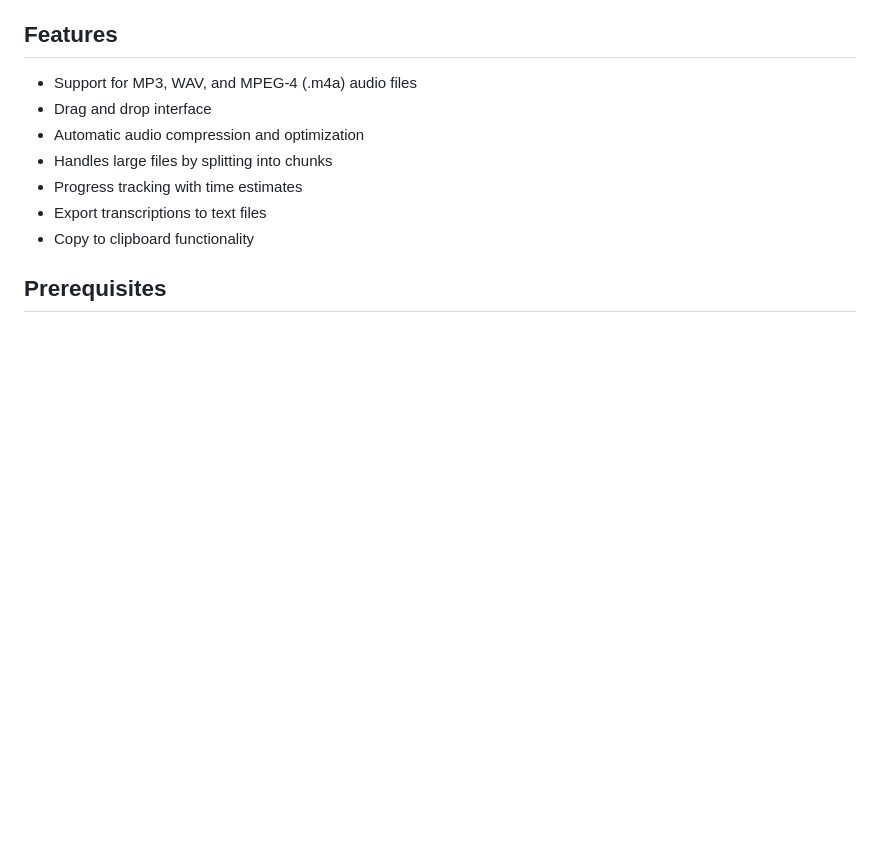
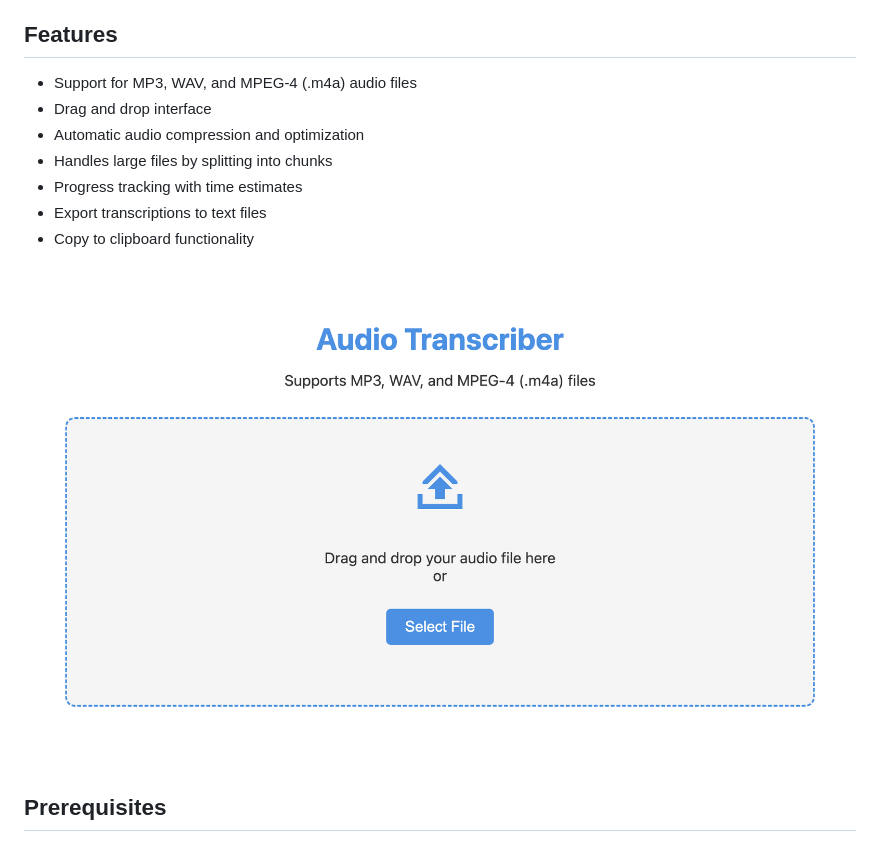
Before and after one commit to PacomeLeRouge/Audio_Transcriber, a Markdown page: README.md, the part around the change. Drawn GitHub-style; pictures changed too: image.png (added); blank space fills up the shorter version.

Commit message:
Add image to README for better visual representation

```diff
--- a/README.md
+++ b/README.md
@@ -11,6 +11,8 @@ An Electron-based desktop application for transcribing audio files using OpenAI'
 - Progress tracking with time estimates
 - Export transcriptions to text files
 - Copy to clipboard functionality
+
+![alt text](image.png)
 
 ## Prerequisites
 
```
